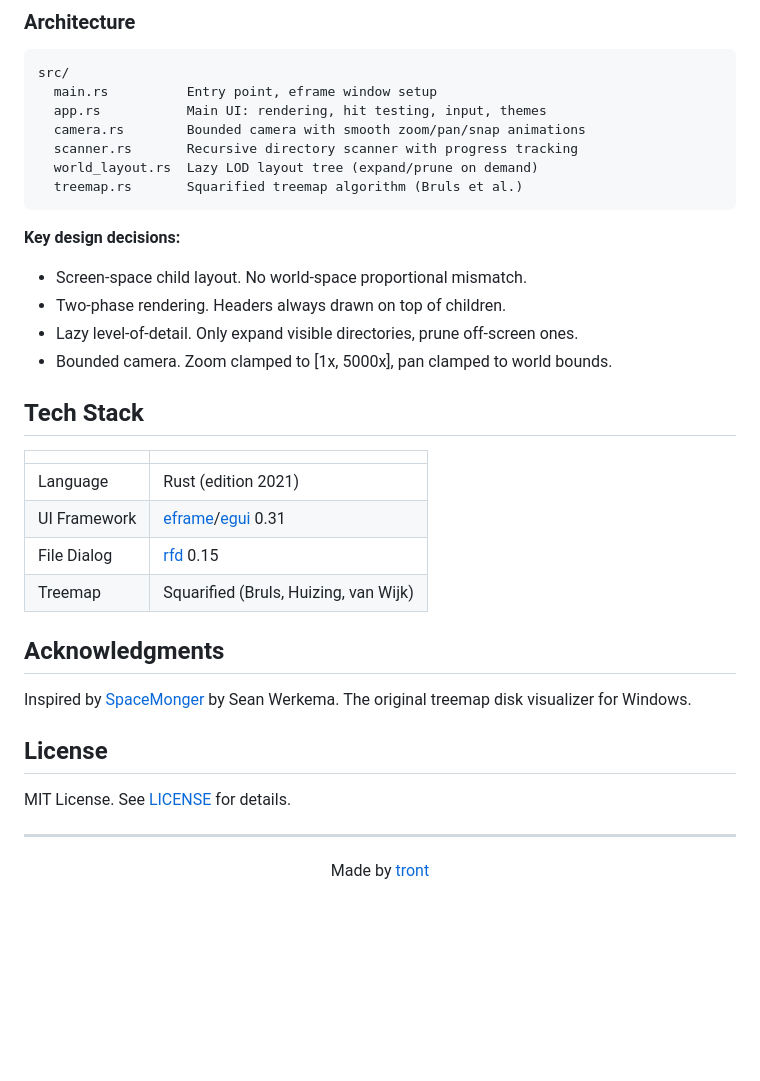
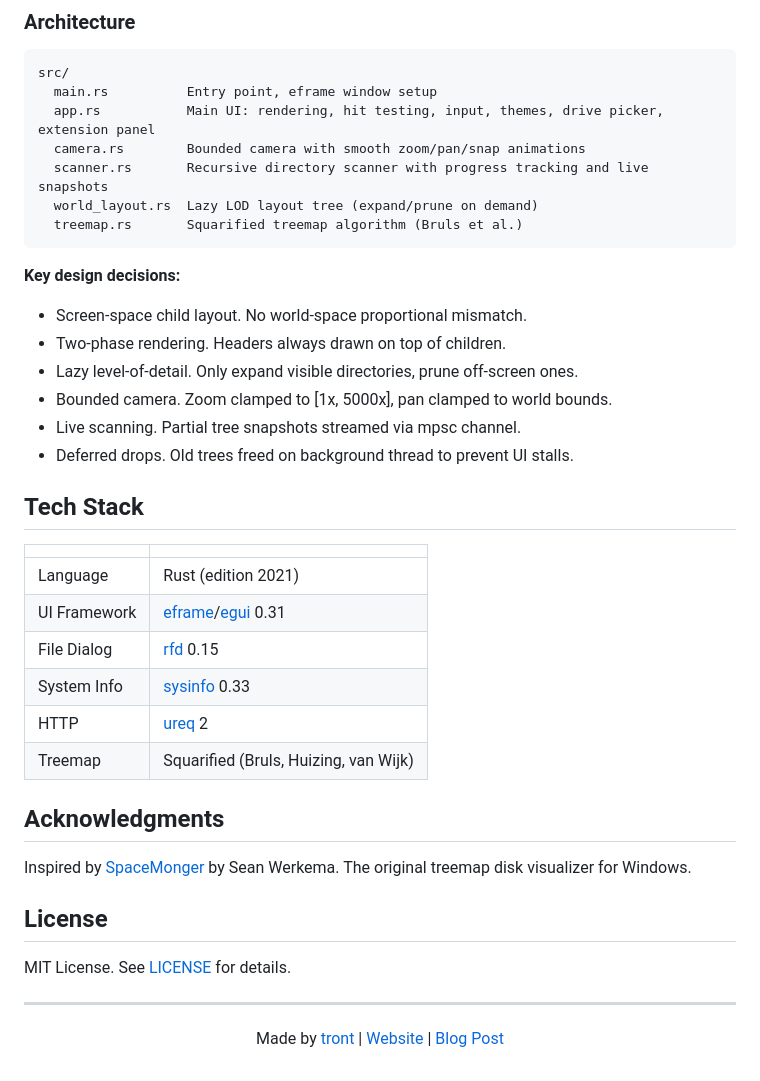
Before and after one commit to TrentSterling/SpaceView, a Markdown page: README.md, the part around one of its changes. Drawn GitHub-style; blank space fills up the shorter version.

````diff
--- a/README.md
+++ b/README.md
@@ -86,9 +92,9 @@ The treemap uses **screen-space rendering** like the original SpaceMonger. Child
 ```
 src/
   main.rs          Entry point, eframe window setup
-  app.rs           Main UI: rendering, hit testing, input, themes
+  app.rs           Main UI: rendering, hit testing, input, themes, drive picker, extension panel
   camera.rs        Bounded camera with smooth zoom/pan/snap animations
-  scanner.rs       Recursive directory scanner with progress tracking
+  scanner.rs       Recursive directory scanner with progress tracking and live snapshots
   world_layout.rs  Lazy LOD layout tree (expand/prune on demand)
   treemap.rs       Squarified treemap algorithm (Bruls et al.)
 ```
@@ -98,6 +104,8 @@ src/
 - Two-phase rendering. Headers always drawn on top of children.
 - Lazy level-of-detail. Only expand visible directories, prune off-screen ones.
 - Bounded camera. Zoom clamped to [1x, 5000x], pan clamped to world bounds.
+- Live scanning. Partial tree snapshots streamed via mpsc channel.
+- Deferred drops. Old trees freed on background thread to prevent UI stalls.
 
 ## Tech Stack
 
@@ -106,6 +114,8 @@ src/
 | Language | Rust (edition 2021) |
 | UI Framework | [eframe](https://github.com/emilk/egui)/[egui](https://github.com/emilk/egui) 0.31 |
 | File Dialog | [rfd](https://github.com/PolyMeilex/rfd) 0.15 |
+| System Info | [sysinfo](https://github.com/GuillaumeGomez/sysinfo) 0.33 |
+| HTTP | [ureq](https://github.com/algesten/ureq) 2 |
 | Treemap | Squarified (Bruls, Huizing, van Wijk) |
 
 ## Acknowledgments
@@ -119,5 +129,5 @@ MIT License. See [LICENSE](LICENSE) for details.
 ---
 
 <p align="center">
-  Made by <a href="https://github.com/TrentSterling">tront</a>
+  Made by <a href="https://github.com/TrentSterling">tront</a> | <a href="https://tront.xyz/SpaceView/">Website</a> | <a href="https://blog.tront.xyz/posts/spaceview/">Blog Post</a>
 </p>
````
Also changed, not shown: other parts of README.md (+19 -13 lines), CLAUDE.md (+7 -4 lines), changelog.md (+19 -0 lines), docs/assets/screenshot-neon.png (added), docs/assets/screenshot-ocean.png (added), docs/assets/screenshot-types.png (added), 4 other files.
